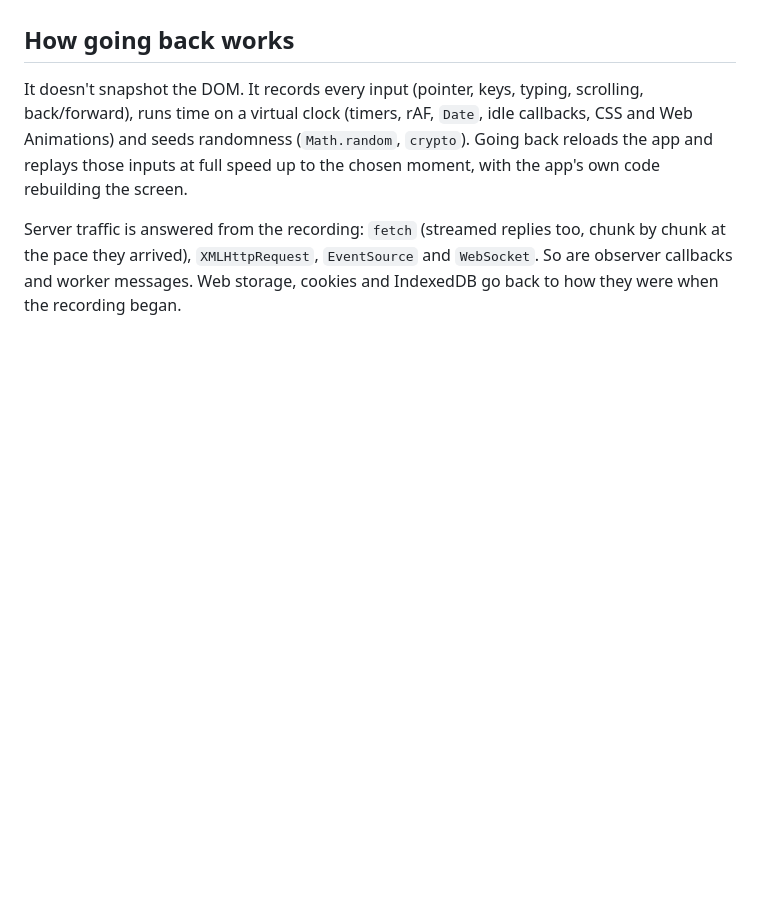
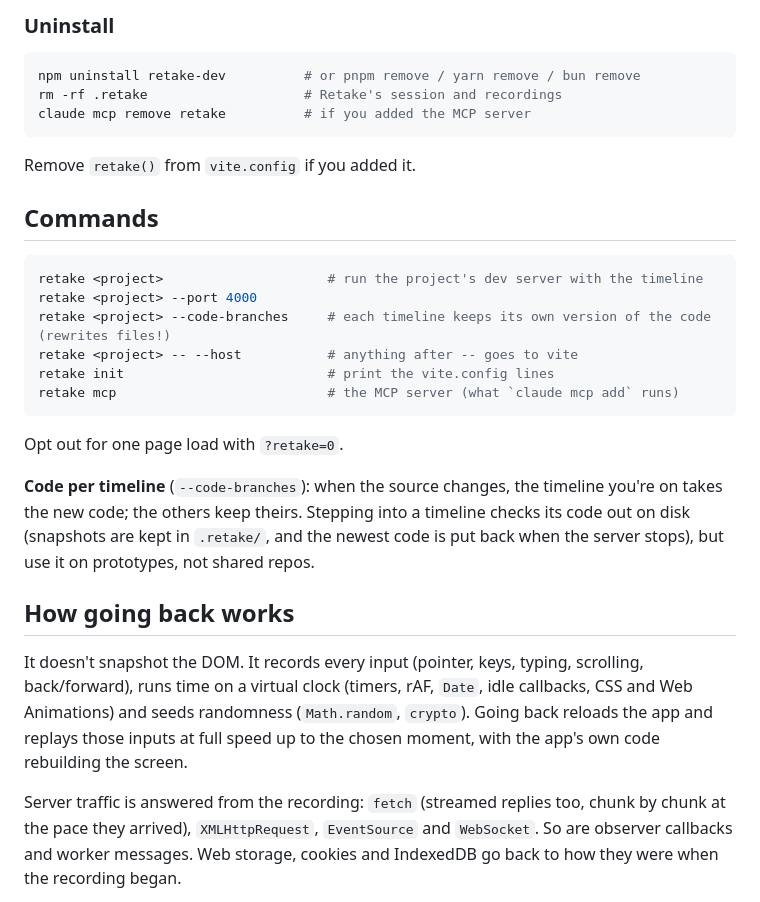
Before and after one commit to LightningDesigner/retake, a Markdown page: packages/retake/README.md, the part around one of its changes. Drawn GitHub-style; blank space fills up the shorter version.

Commit message:
README: Getting started (requirements, try without installing, install, vite.config, MCP, first 60 seconds, uninstall)

````diff
--- a/packages/retake/README.md
+++ b/packages/retake/README.md
@@ -63,3 +78,26 @@ Acknowledging and resolving show up on the note's pin in the dock right away.
+### Uninstall
+```sh
+npm uninstall retake-dev          # or pnpm remove / yarn remove / bun remove
+rm -rf .retake                    # Retake's session and recordings
+claude mcp remove retake          # if you added the MCP server
+```
+Remove `retake()` from `vite.config` if you added it.
+
+## Commands
+```sh
+retake <project>                     # run the project's dev server with the timeline
+retake <project> --port 4000
+retake <project> --code-branches     # each timeline keeps its own version of the code (rewrites files!)
+retake <project> -- --host           # anything after -- goes to vite
+retake init                          # print the vite.config lines
+retake mcp                           # the MCP server (what `claude mcp add` runs)
+```
+Opt out for one page load with `?retake=0`.
+
+**Code per timeline** (`--code-branches`): when the source changes, the timeline
+you're on takes the new code; the others keep theirs. Stepping into a timeline
+checks its code out on disk (snapshots are kept in `.retake/`, and the newest
+code is put back when the server stops), but use it on prototypes, not shared repos.
 
 ## How going back works
 
````
Also changed, not shown: other parts of packages/retake/README.md (+58 -43 lines).
